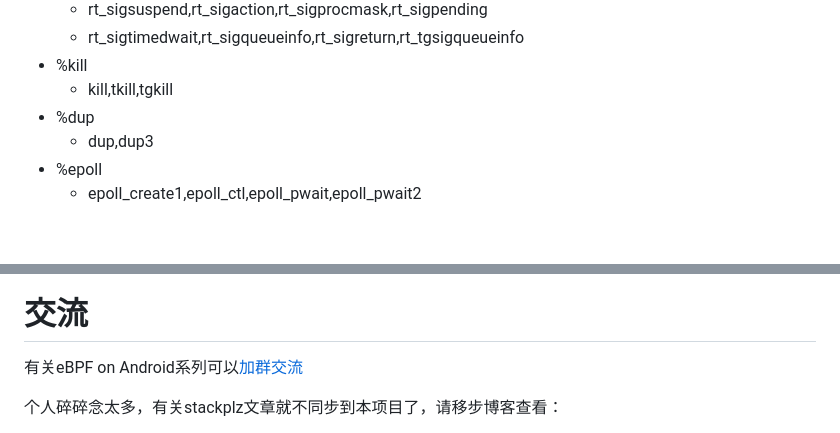
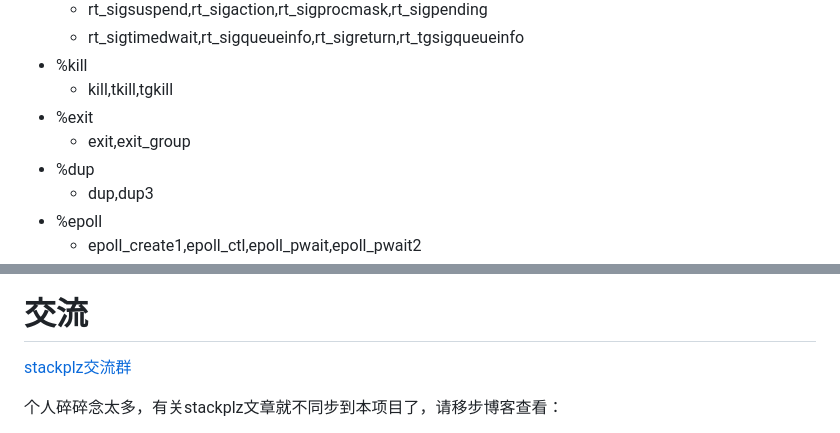
Before and after one commit to SeeFlowerX/stackplz, a Markdown page: README.md, 2 parts joined by grey strips. Rendered like a GitHub page; blank space fills up the shorter version.

```diff
--- a/README.md
+++ b/README.md
@@ -206,6 +206,8 @@ pid + 偏移 + 库文件
     - rt_sigtimedwait,rt_sigqueueinfo,rt_sigreturn,rt_tgsigqueueinfo
 - %kill
     - kill,tkill,tgkill
+- %exit
+    - exit,exit_group
 - %dup
     - dup,dup3
 - %epoll
@@ -334,7 +336,7 @@ coral:/data/local/tmp # readelf -s /apex/com.android.runtime/lib64/bionic/libc.s
 
 # 交流
 
-有关eBPF on Android系列可以[加群交流](./images/Snipaste_2023-10-23_20-32-14.png)
+[stackplz交流群](./images/Snipaste_2023-11-07_20-02-20.png)
 
 个人碎碎念太多，有关stackplz文章就不同步到本项目了，请移步博客查看：
 
```
Also changed, not shown: images/Snipaste_2023-10-23_20-32-14.png (deleted), images/Snipaste_2023-11-07_20-02-20.png (added), 1 other file.
